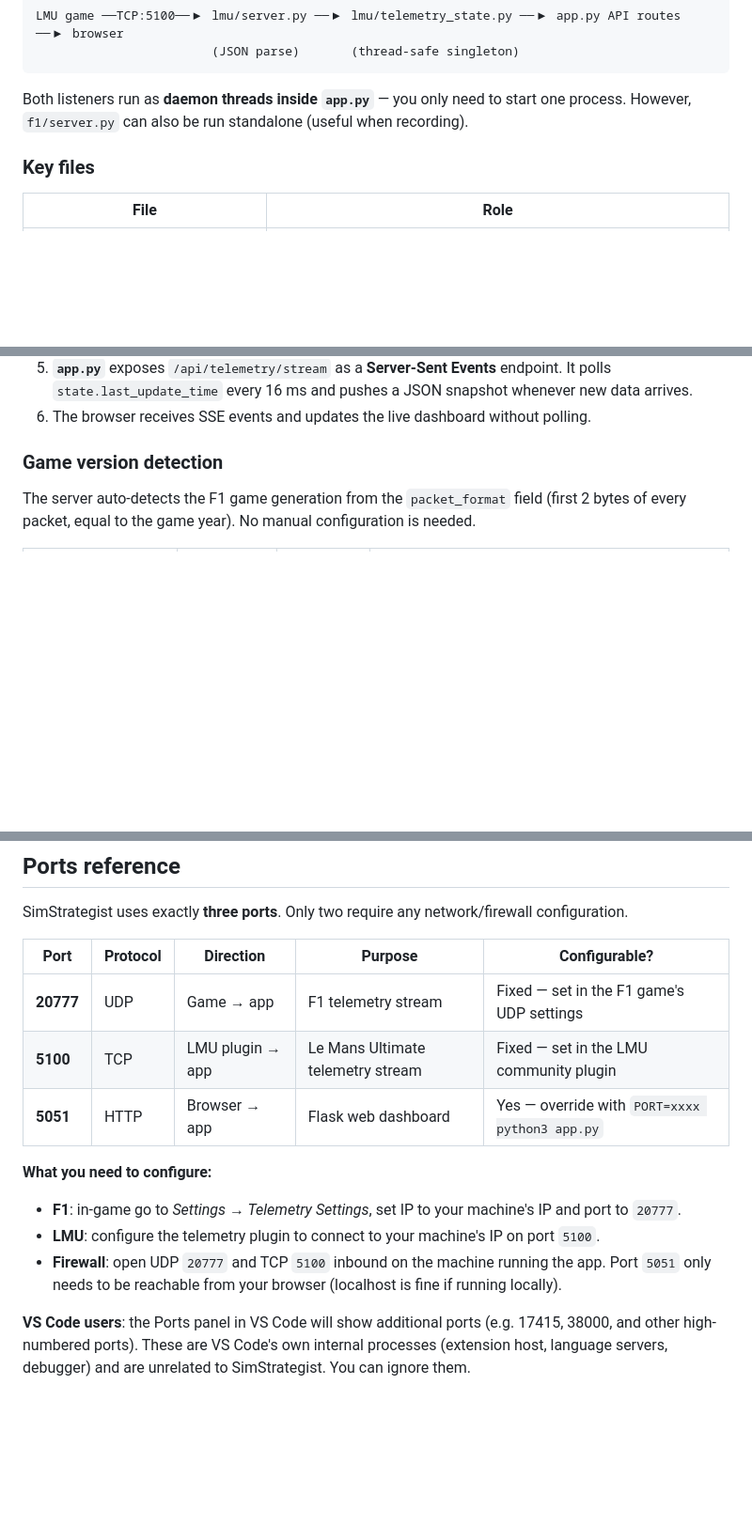
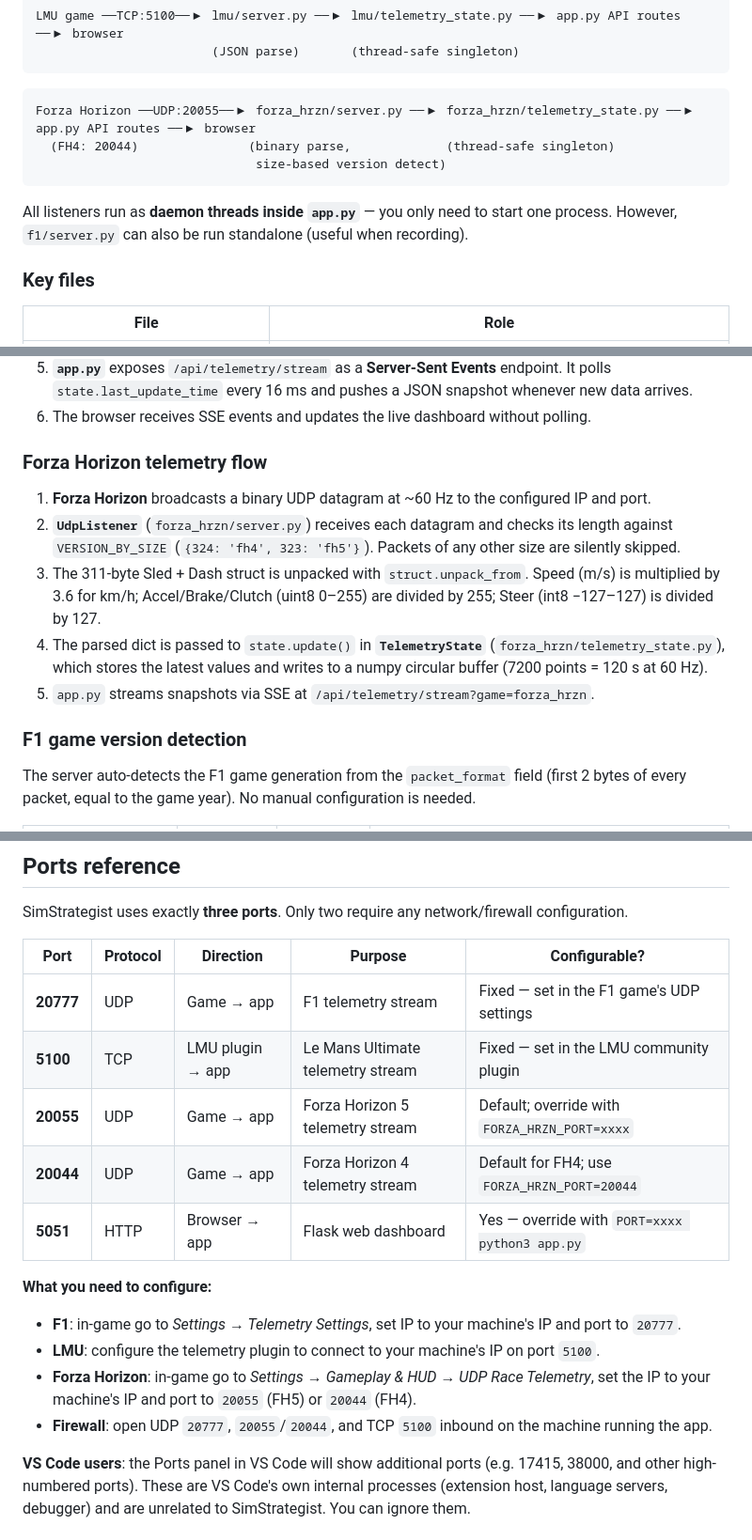
Before and after one commit to Beefiercornet94/SimStrategist, a Markdown page: DEVUSAGE.md, 3 parts joined by grey strips. Shown at 94% size. Rendered like a GitHub page; blank space fills up the shorter version.

````diff
--- a/DEVUSAGE.md
+++ b/DEVUSAGE.md
@@ -22,7 +22,13 @@ LMU game ──TCP:5100──▶ lmu/server.py ──▶ lmu/telemetry_state.py
                         (JSON parse)       (thread-safe singleton)
 ```
 
-Both listeners run as **daemon threads inside `app.py`** — you only need to start one process. However, `f1/server.py` can also be run standalone (useful when recording).
+```text
+Forza Horizon ──UDP:20055──▶ forza_hrzn/server.py ──▶ forza_hrzn/telemetry_state.py ──▶ app.py API routes ──▶ browser
+  (FH4: 20044)               (binary parse,             (thread-safe singleton)
+                              size-based version detect)
+```
+
+All listeners run as **daemon threads inside `app.py`** — you only need to start one process. However, `f1/server.py` can also be run standalone (useful when recording).
 
 ### Key files
 
@@ -196,7 +205,15 @@ The replayer sends packets to the local UDP port, so the app processes them exac
 5. **`app.py`** exposes `/api/telemetry/stream` as a **Server-Sent Events** endpoint. It polls `state.last_update_time` every 16 ms and pushes a JSON snapshot whenever new data arrives.
 6. The browser receives SSE events and updates the live dashboard without polling.
 
-### Game version detection
+### Forza Horizon telemetry flow
+
+1. **Forza Horizon** broadcasts a binary UDP datagram at ~60 Hz to the configured IP and port.
+2. **`UdpListener`** (`forza_hrzn/server.py`) receives each datagram and checks its length against `VERSION_BY_SIZE` (`{324: 'fh4', 323: 'fh5'}`). Packets of any other size are silently skipped.
+3. The 311-byte Sled + Dash struct is unpacked with `struct.unpack_from`. Speed (m/s) is multiplied by 3.6 for km/h; Accel/Brake/Clutch (uint8 0–255) are divided by 255; Steer (int8 −127–127) is divided by 127.
+4. The parsed dict is passed to `state.update()` in **`TelemetryState`** (`forza_hrzn/telemetry_state.py`), which stores the latest values and writes to a numpy circular buffer (7200 points = 120 s at 60 Hz).
+5. `app.py` streams snapshots via SSE at `/api/telemetry/stream?game=forza_hrzn`.
+
+### F1 game version detection
 
 The server auto-detects the F1 game generation from the `packet_format` field (first 2 bytes of every packet, equal to the game year). No manual configuration is needed.
 
@@ -262,13 +279,16 @@ SimStrategist uses exactly **three ports**. Only two require any network/firewal
 | ---- | -------- | --------- | ------- | ------------- |
 | **20777** | UDP | Game → app | F1 telemetry stream | Fixed — set in the F1 game's UDP settings |
 | **5100** | TCP | LMU plugin → app | Le Mans Ultimate telemetry stream | Fixed — set in the LMU community plugin |
+| **20055** | UDP | Game → app | Forza Horizon 5 telemetry stream | Default; override with `FORZA_HRZN_PORT=xxxx` |
+| **20044** | UDP | Game → app | Forza Horizon 4 telemetry stream | Default for FH4; use `FORZA_HRZN_PORT=20044` |
 | **5051** | HTTP | Browser → app | Flask web dashboard | Yes — override with `PORT=xxxx python3 app.py` |
 
 **What you need to configure:**
 
 - **F1**: in-game go to *Settings → Telemetry Settings*, set IP to your machine's IP and port to `20777`.
 - **LMU**: configure the telemetry plugin to connect to your machine's IP on port `5100`.
-- **Firewall**: open UDP `20777` and TCP `5100` inbound on the machine running the app. Port `5051` only needs to be reachable from your browser (localhost is fine if running locally).
+- **Forza Horizon**: in-game go to *Settings → Gameplay & HUD → UDP Race Telemetry*, set the IP to your machine's IP and port to `20055` (FH5) or `20044` (FH4).
+- **Firewall**: open UDP `20777`, `20055`/`20044`, and TCP `5100` inbound on the machine running the app.
 
 **VS Code users**: the Ports panel in VS Code will show additional ports (e.g. 17415, 38000, and other high-numbered ports). These are VS Code's own internal processes (extension host, language servers, debugger) and are unrelated to SimStrategist. You can ignore them.
 
````
Also changed, not shown: other parts of DEVUSAGE.md (+6 -2 lines), README.md (+24 -1 lines).
